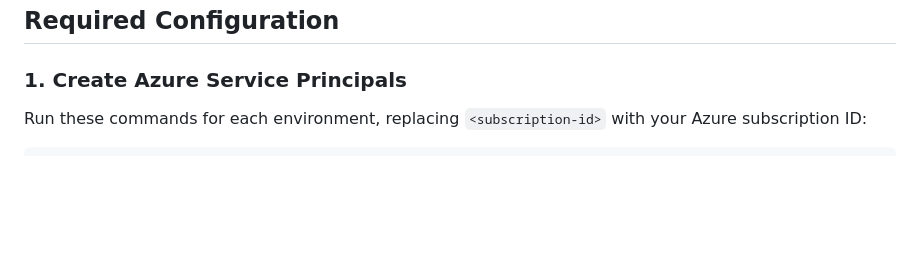
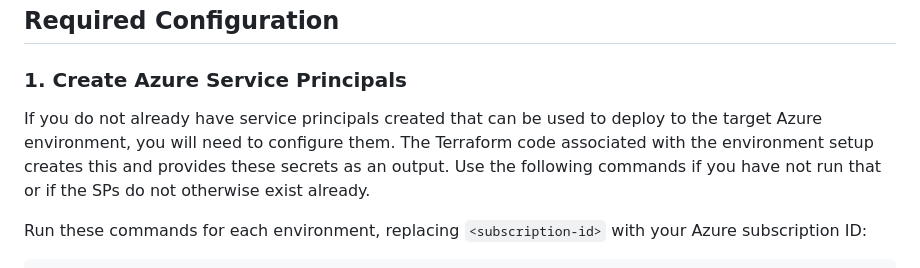
Before and after one commit to E-W-Framework-Analysis-Tool/E-W-Framework-Analysis-Tool, a Markdown page: .github/workflows/README.md, the part around the change. GitHub-like rendering; blank space fills up the shorter version.

```diff
--- a/.github/workflows/README.md
+++ b/.github/workflows/README.md
@@ -24,6 +24,8 @@ Tool.
 ## Required Configuration
 
 ### 1. Create Azure Service Principals
+
+If you do not already have service principals created that can be used to deploy to the target Azure environment, you will need to configure them. The Terraform code associated with the environment setup creates this and provides these secrets as an output. Use the following commands if you have not run that or if the SPs do not otherwise exist already.
 
 Run these commands for each environment, replacing `<subscription-id>` with your Azure subscription ID:
 
```
